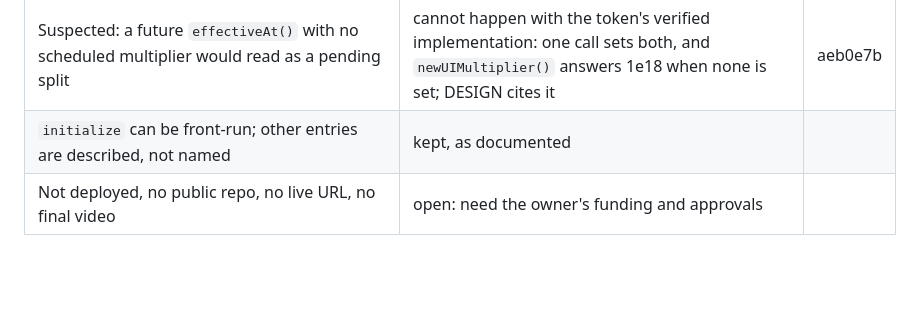
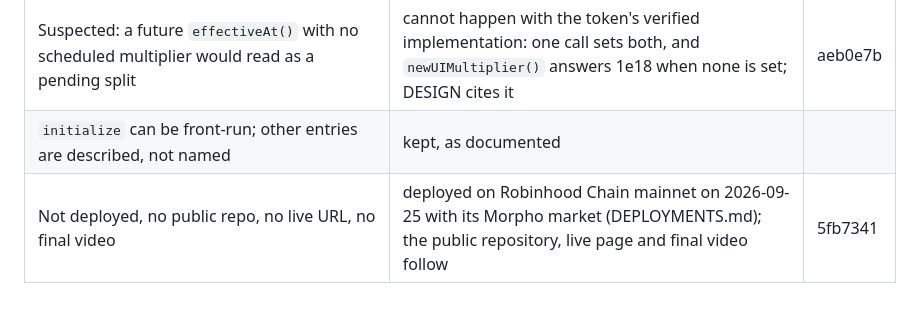
Before and after one commit to bongbongcrypto/afterhours, a Markdown page: REVIEWS.md, the part around the change. GitHub-like rendering; blank space fills up the shorter version.

Commit message:
docs(reviews): the deployment row is closed by the mainnet deploy
Co-Authored-By: Claude Opus 5.5 <noreply@anthropic.com>

```diff
--- a/REVIEWS.md
+++ b/REVIEWS.md
@@ -187,4 +187,4 @@ open with the reason.
 | `contract-client-gen` looked like a dead feature | kept: stylus-sdk's `#[public]` expansion gates code on it; Cargo.toml says so | aeb0e7b |
 | Suspected: a future `effectiveAt()` with no scheduled multiplier would read as a pending split | cannot happen with the token's verified implementation: one call sets both, and `newUIMultiplier()` answers 1e18 when none is set; DESIGN cites it | aeb0e7b |
 | `initialize` can be front-run; other entries are described, not named | kept, as documented | |
-| Not deployed, no public repo, no live URL, no final video | open: need the owner's funding and approvals | |
+| Not deployed, no public repo, no live URL, no final video | deployed on Robinhood Chain mainnet on 2026-09-25 with its Morpho market (DEPLOYMENTS.md); the public repository, live page and final video follow | 5fb7341 |
```
